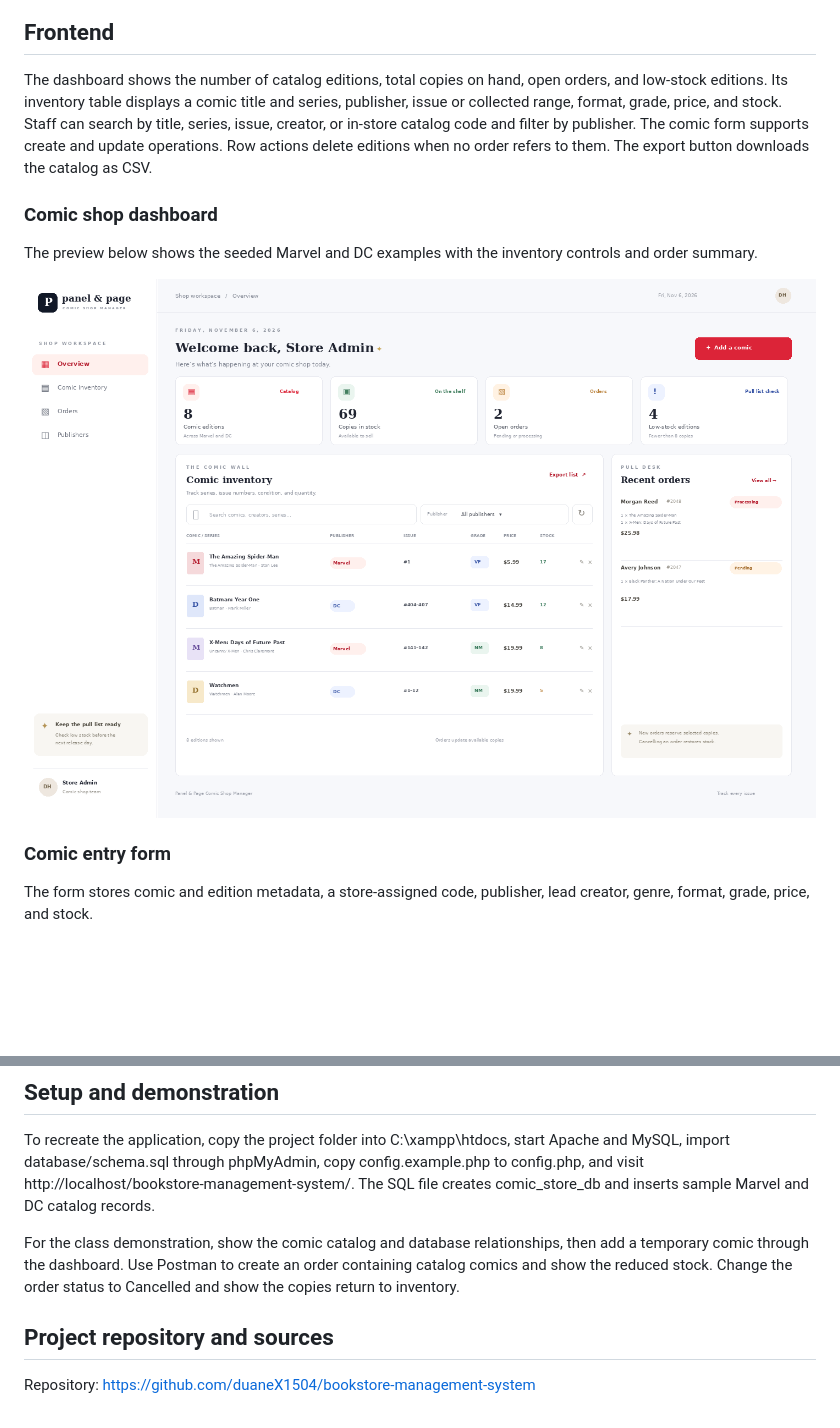
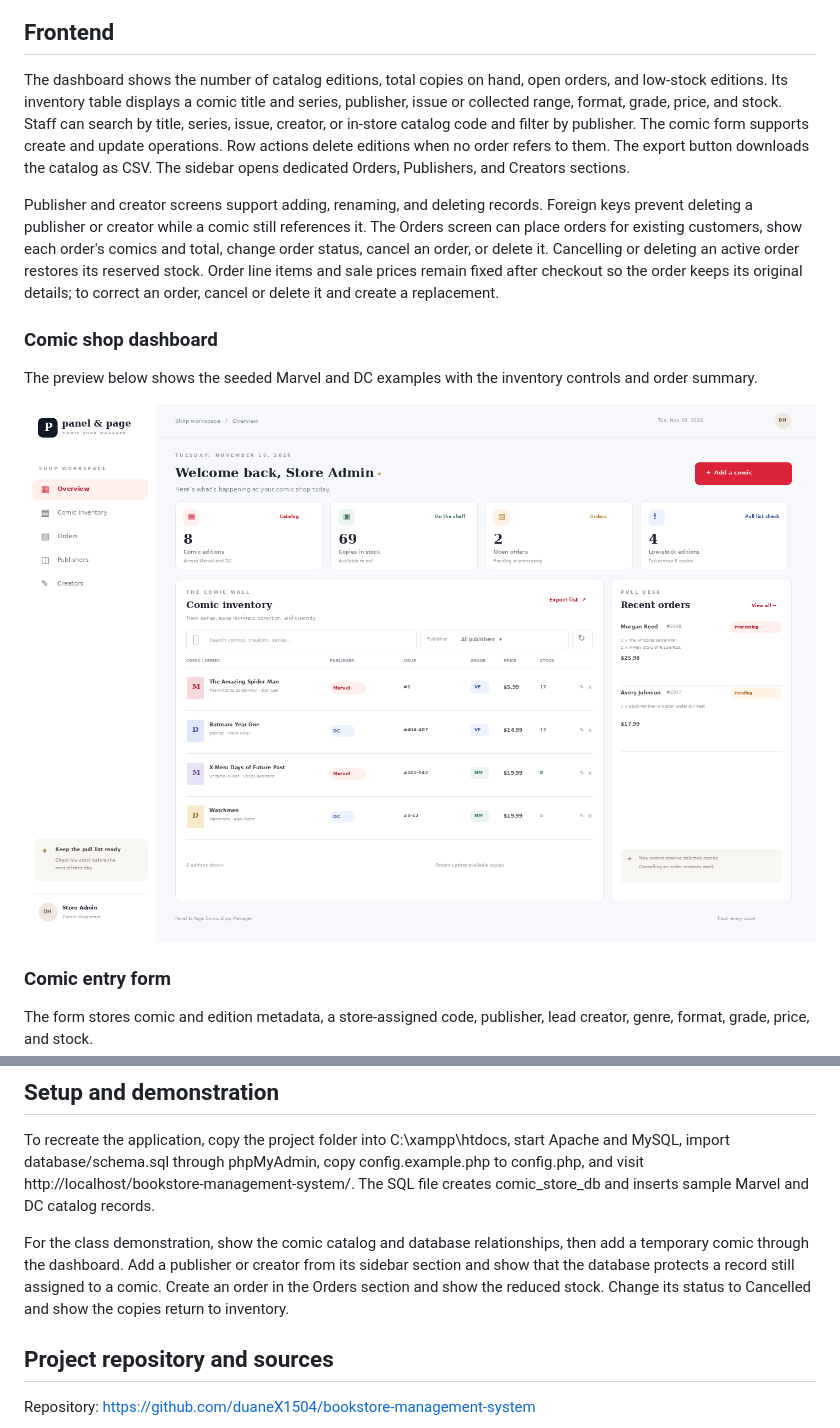
Before and after one commit to duaneX1504/bookstore-management-system, a Markdown page: docs/PROJECT_REPORT.md, 2 parts joined by grey strips. GitHub-like rendering; pictures changed too: screenshots/bookstore-dashboard.png; blank space fills up the shorter version.

```diff
--- a/docs/PROJECT_REPORT.md
+++ b/docs/PROJECT_REPORT.md
@@ -41,7 +41,9 @@ The schema uses unique constraints for publisher names, creator names, genre nam
 
 ## Frontend
 
-The dashboard shows the number of catalog editions, total copies on hand, open orders, and low-stock editions. Its inventory table displays a comic title and series, publisher, issue or collected range, format, grade, price, and stock. Staff can search by title, series, issue, creator, or in-store catalog code and filter by publisher. The comic form supports create and update operations. Row actions delete editions when no order refers to them. The export button downloads the catalog as CSV.
+The dashboard shows the number of catalog editions, total copies on hand, open orders, and low-stock editions. Its inventory table displays a comic title and series, publisher, issue or collected range, format, grade, price, and stock. Staff can search by title, series, issue, creator, or in-store catalog code and filter by publisher. The comic form supports create and update operations. Row actions delete editions when no order refers to them. The export button downloads the catalog as CSV. The sidebar opens dedicated Orders, Publishers, and Creators sections.
+
+Publisher and creator screens support adding, renaming, and deleting records. Foreign keys prevent deleting a publisher or creator while a comic still references it. The Orders screen can place orders for existing customers, show each order's comics and total, change order status, cancel an order, or delete it. Cancelling or deleting an active order restores its reserved stock. Order line items and sale prices remain fixed after checkout so the order keeps its original details; to correct an order, cancel or delete it and create a replacement.
 
 ### Comic shop dashboard
 
@@ -73,7 +88,7 @@ Example endpoints:
 
 To recreate the application, copy the project folder into C:\xampp\htdocs, start Apache and MySQL, import database/schema.sql through phpMyAdmin, copy config.example.php to config.php, and visit http://localhost/bookstore-management-system/. The SQL file creates comic_store_db and inserts sample Marvel and DC catalog records.
 
-For the class demonstration, show the comic catalog and database relationships, then add a temporary comic through the dashboard. Use Postman to create an order containing catalog comics and show the reduced stock. Change the order status to Cancelled and show the copies return to inventory.
+For the class demonstration, show the comic catalog and database relationships, then add a temporary comic through the dashboard. Add a publisher or creator from its sidebar section and show that the database protects a record still assigned to a comic. Create an order in the Orders section and show the reduced stock. Change its status to Cancelled and show the copies return to inventory.
 
 ## Project repository and sources
 
```
Also changed, not shown: other parts of docs/PROJECT_REPORT.md (+13 -0 lines), README.md (+9 -1 lines), docs/PRESENTATION_NOTES.md (+3 -2 lines), screenshots/book-form.png, screenshots/creators-manager.png (added), screenshots/orders-manager.png (added), screenshots/publishers-manager.png (added), 6 other files.
